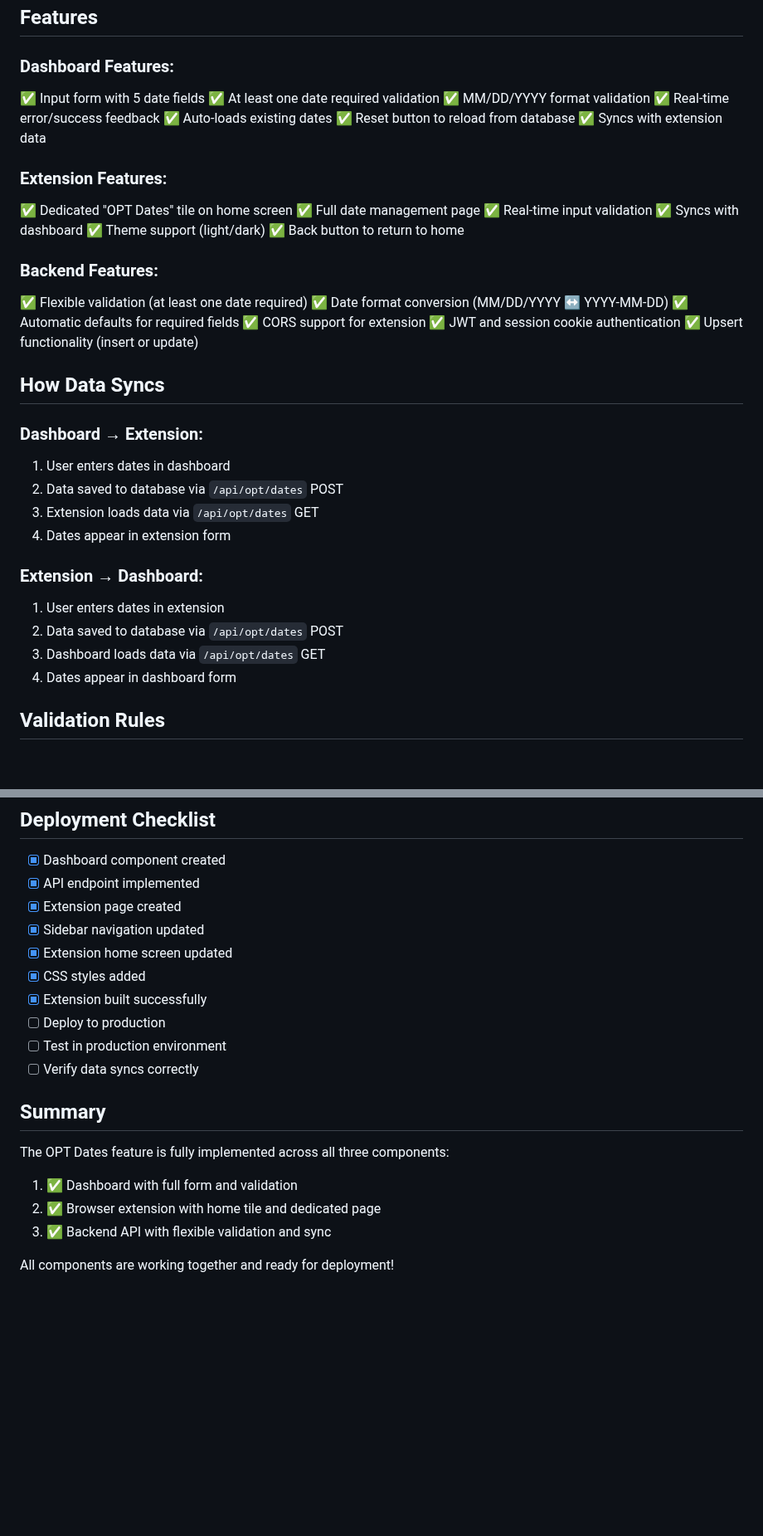
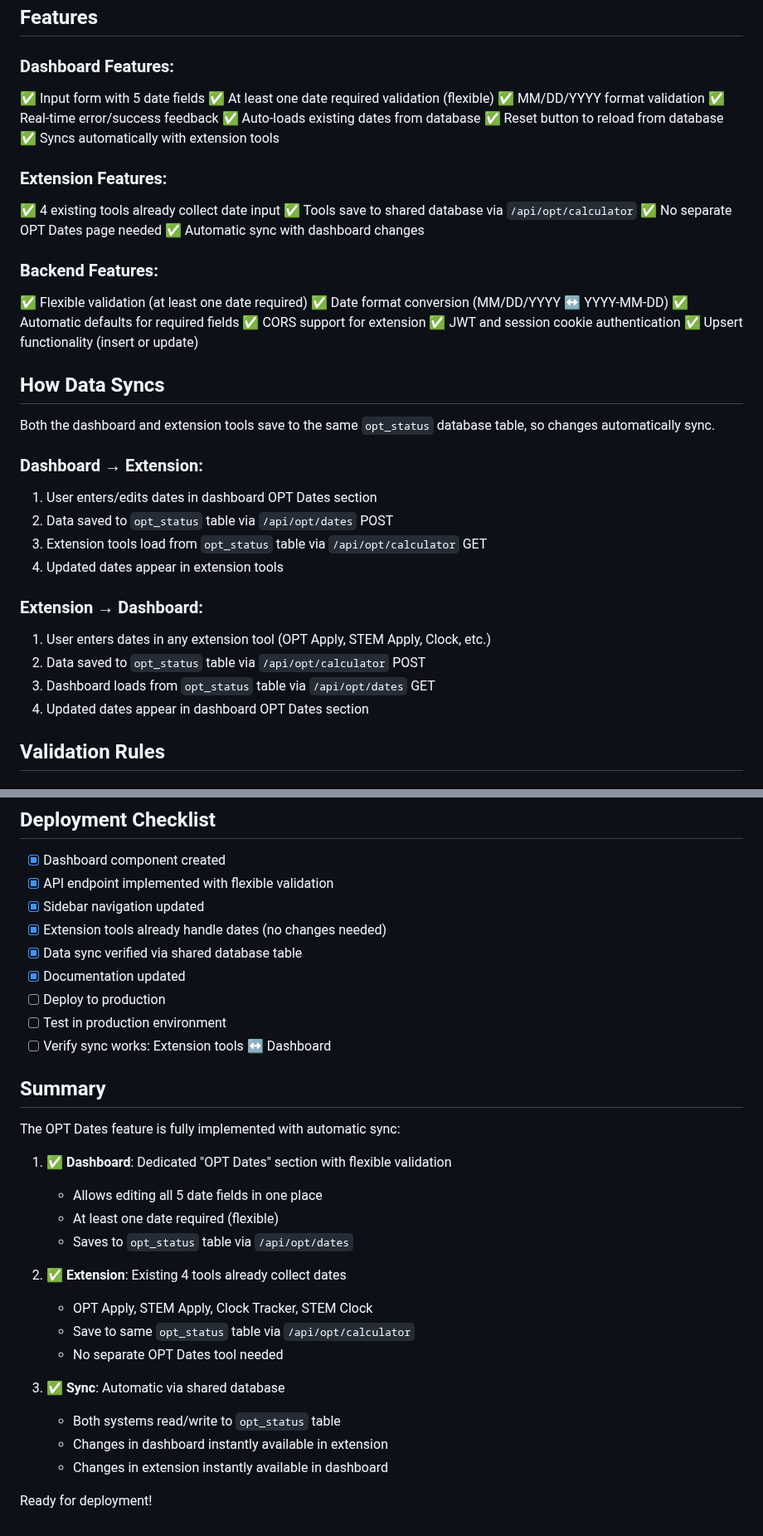
Before and after one commit to dikondaashish/TrackmyOPT, a Markdown page: OPT_DATES_IMPLEMENTATION.md, 2 parts joined by grey strips. Shown at 83% size. Rendered like a GitHub page; blank space fills up the shorter version.

```diff
--- a/OPT_DATES_IMPLEMENTATION.md
+++ b/OPT_DATES_IMPLEMENTATION.md
@@ -76,20 +73,18 @@ create table if not exists opt_status (
 
 ### Dashboard Features:
 ✅ Input form with 5 date fields
-✅ At least one date required validation
+✅ At least one date required validation (flexible)
 ✅ MM/DD/YYYY format validation
 ✅ Real-time error/success feedback
-✅ Auto-loads existing dates
+✅ Auto-loads existing dates from database
 ✅ Reset button to reload from database
-✅ Syncs with extension data
+✅ Syncs automatically with extension tools
 
 ### Extension Features:
-✅ Dedicated "OPT Dates" tile on home screen
-✅ Full date management page
-✅ Real-time input validation
-✅ Syncs with dashboard
-✅ Theme support (light/dark)
-✅ Back button to return to home
+✅ 4 existing tools already collect date input
+✅ Tools save to shared database via `/api/opt/calculator`
+✅ No separate OPT Dates page needed
+✅ Automatic sync with dashboard changes
 
 ### Backend Features:
 ✅ Flexible validation (at least one date required)
@@ -101,17 +96,19 @@ create table if not exists opt_status (
 
 ## How Data Syncs
 
+Both the dashboard and extension tools save to the same `opt_status` database table, so changes automatically sync.
+
 ### Dashboard → Extension:
-1. User enters dates in dashboard
-2. Data saved to database via `/api/opt/dates` POST
-3. Extension loads data via `/api/opt/dates` GET
-4. Dates appear in extension form
+1. User enters/edits dates in dashboard OPT Dates section
+2. Data saved to `opt_status` table via `/api/opt/dates` POST
+3. Extension tools load from `opt_status` table via `/api/opt/calculator` GET
+4. Updated dates appear in extension tools
 
 ### Extension → Dashboard:
-1. User enters dates in extension
-2. Data saved to database via `/api/opt/dates` POST
-3. Dashboard loads data via `/api/opt/dates` GET
-4. Dates appear in dashboard form
+1. User enters dates in any extension tool (OPT Apply, STEM Apply, Clock, etc.)
+2. Data saved to `opt_status` table via `/api/opt/calculator` POST
+3. Dashboard loads from `opt_status` table via `/api/opt/dates` GET
+4. Updated dates appear in dashboard OPT Dates section
 
 ## Validation Rules
 
@@ -241,21 +239,32 @@ For questions or issues:
 ## Deployment Checklist
 
 - [x] Dashboard component created
-- [x] API endpoint implemented
-- [x] Extension page created
+- [x] API endpoint implemented with flexible validation
 - [x] Sidebar navigation updated
-- [x] Extension home screen updated
-- [x] CSS styles added
-- [x] Extension built successfully
+- [x] Extension tools already handle dates (no changes needed)
+- [x] Data sync verified via shared database table
+- [x] Documentation updated
 - [ ] Deploy to production
 - [ ] Test in production environment
-- [ ] Verify data syncs correctly
+- [ ] Verify sync works: Extension tools ↔ Dashboard
 
 ## Summary
 
-The OPT Dates feature is fully implemented across all three components:
-1. ✅ Dashboard with full form and validation
-2. ✅ Browser extension with home tile and dedicated page
-3. ✅ Backend API with flexible validation and sync
+The OPT Dates feature is fully implemented with automatic sync:
 
-All components are working together and ready for deployment!
+1. ✅ **Dashboard**: Dedicated "OPT Dates" section with flexible validation
+   - Allows editing all 5 date fields in one place
+   - At least one date required (flexible)
+   - Saves to `opt_status` table via `/api/opt/dates`
+
+2. ✅ **Extension**: Existing 4 tools already collect dates
+   - OPT Apply, STEM Apply, Clock Tracker, STEM Clock
+   - Save to same `opt_status` table via `/api/opt/calculator`
+   - No separate OPT Dates tool needed
+
+3. ✅ **Sync**: Automatic via shared database
+   - Both systems read/write to `opt_status` table
+   - Changes in dashboard instantly available in extension
+   - Changes in extension instantly available in dashboard
+
+Ready for deployment!
```
Also changed, not shown: other parts of OPT_DATES_IMPLEMENTATION.md (+27 -29 lines).
